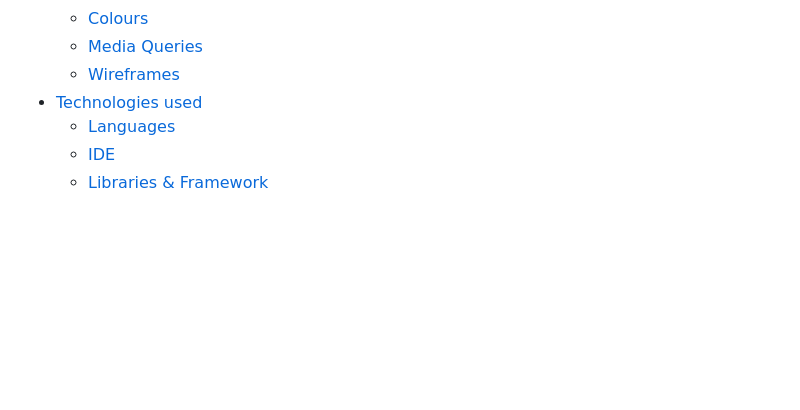
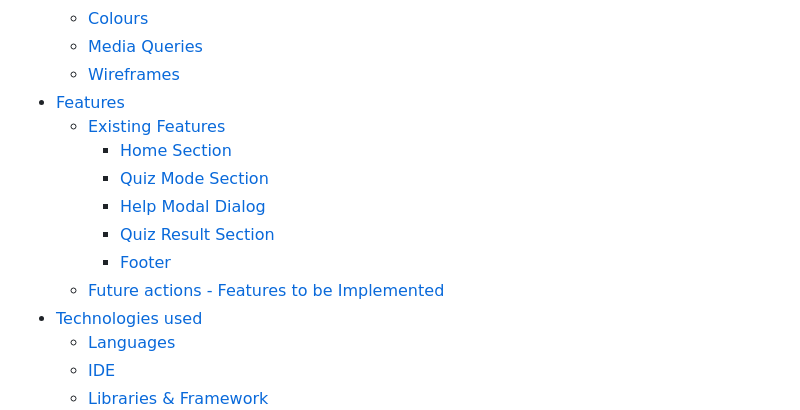
Before and after one commit to rachelcluke/art-aesthete-quiz, a Markdown page: README.md, the part around the change printed below. Rendered like a GitHub page; blank space fills up the shorter version.

```diff
--- a/README.md
+++ b/README.md
@@ -37,6 +37,14 @@ The last update to this file was: **June 12th, 2024**
   - [Colours](#colours)
   - [Media Queries](#media-queries)
   - [Wireframes](#wireframes)
+- [Features](#features)
+  - [Existing Features](#existing-features)
+    - [Home Section](#home-section)
+    - [Quiz Mode Section](#quiz-mode-section)
+    - [Help Modal Dialog](#help-modal-dialog)
+    - [Quiz Result Section](#quiz-result-section)
+    - [Footer](#footer)
+  - [Future actions - Features to be Implemented](#future-actions)
 - [Technologies used](#technologies-used)
   - [Languages](#languages)
   - [IDE](#ide)
```
Also changed, not shown: other parts of README.md (+70 -0 lines), docs/features/home-section-laptop-button-hover.png (added), docs/features/home-section-laptop-button.png (added), docs/features/home-section-small-header-hover.png (added), docs/features/home-section-small.png (added), docs/features/home-section-tablet-title.png (added).
